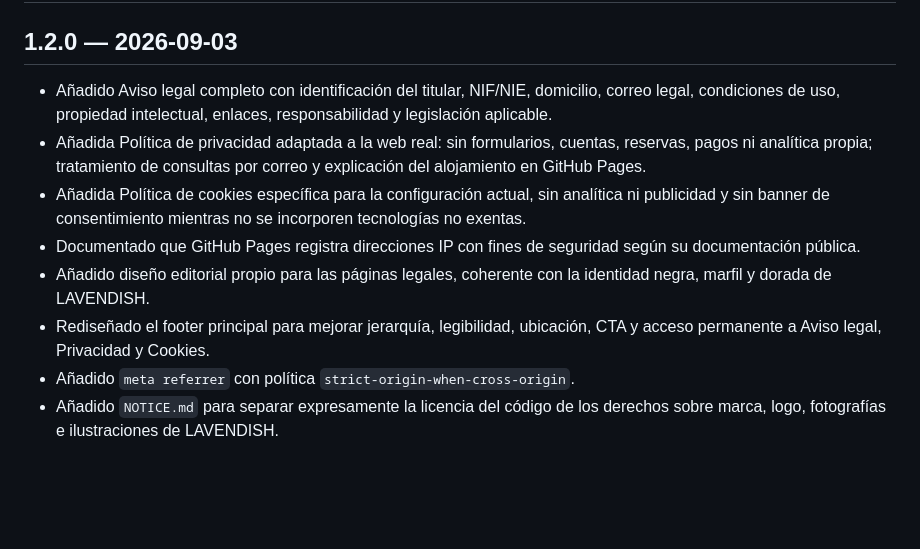
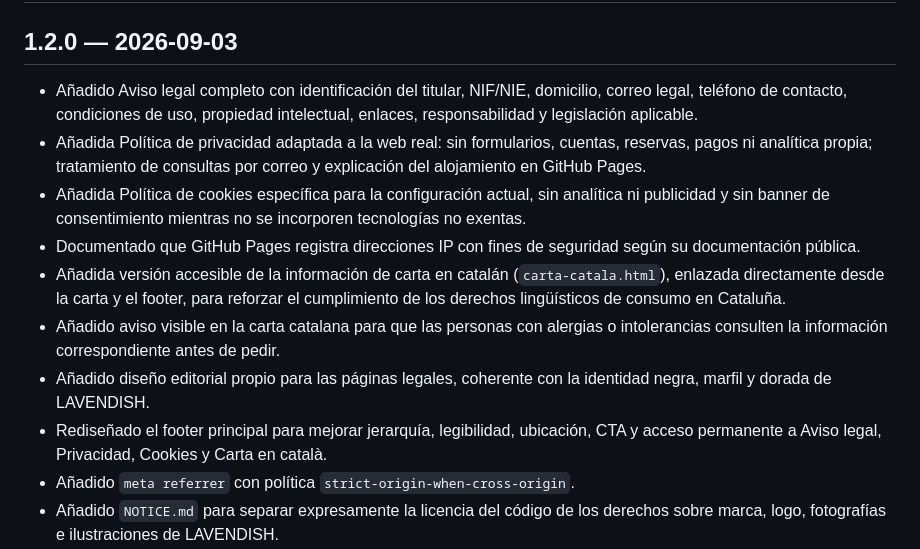
Before and after one commit to ReneG-AI/lavendish-bar-new, a Markdown page: CHANGELOG.md, the part around the change. GitHub-like rendering; blank space fills up the shorter version.

Commit message:
document Catalan consumer information and direct legal contact

```diff
--- a/CHANGELOG.md
+++ b/CHANGELOG.md
@@ -2,12 +2,14 @@
 
 ## 1.2.0 — 2026-09-03
 
-- Añadido Aviso legal completo con identificación del titular, NIF/NIE, domicilio, correo legal, condiciones de uso, propiedad intelectual, enlaces, responsabilidad y legislación aplicable.
+- Añadido Aviso legal completo con identificación del titular, NIF/NIE, domicilio, correo legal, teléfono de contacto, condiciones de uso, propiedad intelectual, enlaces, responsabilidad y legislación aplicable.
 - Añadida Política de privacidad adaptada a la web real: sin formularios, cuentas, reservas, pagos ni analítica propia; tratamiento de consultas por correo y explicación del alojamiento en GitHub Pages.
 - Añadida Política de cookies específica para la configuración actual, sin analítica ni publicidad y sin banner de consentimiento mientras no se incorporen tecnologías no exentas.
 - Documentado que GitHub Pages registra direcciones IP con fines de seguridad según su documentación pública.
+- Añadida versión accesible de la información de carta en catalán (`carta-catala.html`), enlazada directamente desde la carta y el footer, para reforzar el cumplimiento de los derechos lingüísticos de consumo en Cataluña.
+- Añadido aviso visible en la carta catalana para que las personas con alergias o intolerancias consulten la información correspondiente antes de pedir.
 - Añadido diseño editorial propio para las páginas legales, coherente con la identidad negra, marfil y dorada de LAVENDISH.
-- Rediseñado el footer principal para mejorar jerarquía, legibilidad, ubicación, CTA y acceso permanente a Aviso legal, Privacidad y Cookies.
+- Rediseñado el footer principal para mejorar jerarquía, legibilidad, ubicación, CTA y acceso permanente a Aviso legal, Privacidad, Cookies y Carta en català.
 - Añadido `meta referrer` con política `strict-origin-when-cross-origin`.
 - Añadido `NOTICE.md` para separar expresamente la licencia del código de los derechos sobre marca, logo, fotografías e ilustraciones de LAVENDISH.
 - Actualizado el cache-busting de `style-07.css` a `1.2.0`.
```
